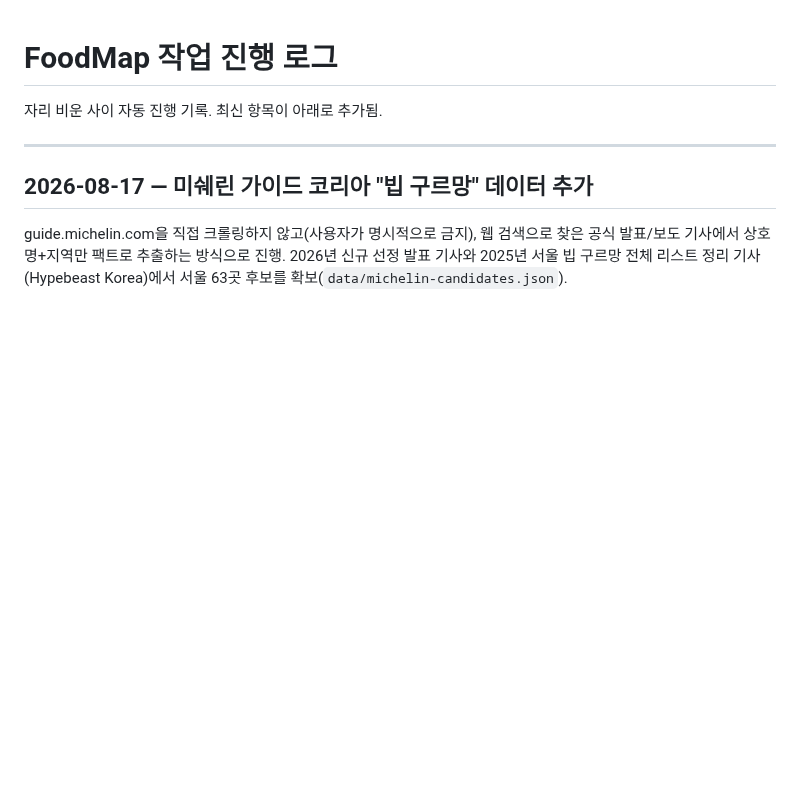
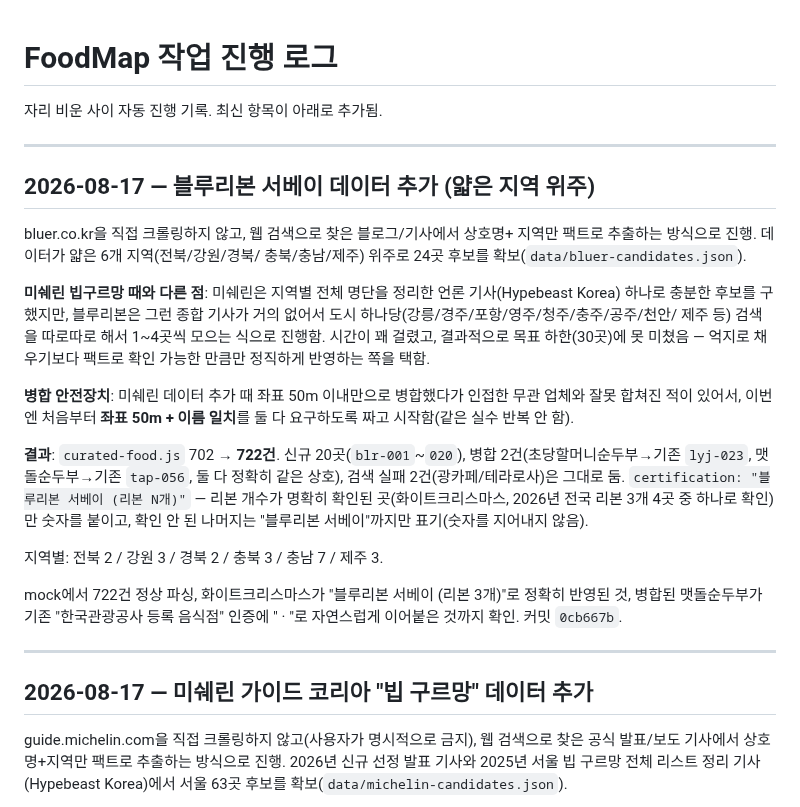
Before and after one commit to gungho9949-spec/FoodMap, a Markdown page: progress-log.md, the part around the change. Drawn GitHub-style; blank space fills up the shorter version.

Commit message:
docs: 블루리본 서베이 데이터 추가 작업 로그 기록
Co-Authored-By: Claude Sonnet 4.6 <noreply@anthropic.com>

```diff
--- a/progress-log.md
+++ b/progress-log.md
@@ -1,6 +1,38 @@
 # FoodMap 작업 진행 로그
 
 자리 비운 사이 자동 진행 기록. 최신 항목이 아래로 추가됨.
+
+---
+
+## 2026-08-17 — 블루리본 서베이 데이터 추가 (얇은 지역 위주)
+
+bluer.co.kr을 직접 크롤링하지 않고, 웹 검색으로 찾은 블로그/기사에서 상호명+
+지역만 팩트로 추출하는 방식으로 진행. 데이터가 얇은 6개 지역(전북/강원/경북/
+충북/충남/제주) 위주로 24곳 후보를 확보(`data/bluer-candidates.json`).
+
+**미쉐린 빕구르망 때와 다른 점**: 미쉐린은 지역별 전체 명단을 정리한 언론
+기사(Hypebeast Korea) 하나로 충분한 후보를 구했지만, 블루리본은 그런 종합
+기사가 거의 없어서 도시 하나당(강릉/경주/포항/영주/청주/충주/공주/천안/
+제주 등) 검색을 따로따로 해서 1~4곳씩 모으는 식으로 진행함. 시간이 꽤
+걸렸고, 결과적으로 목표 하한(30곳)에 못 미쳤음 — 억지로 채우기보다 팩트로
+확인 가능한 만큼만 정직하게 반영하는 쪽을 택함.
+
+**병합 안전장치**: 미쉐린 데이터 추가 때 좌표 50m 이내만으로 병합했다가
+인접한 무관 업체와 잘못 합쳐진 적이 있어서, 이번엔 처음부터 **좌표 50m +
+이름 일치**를 둘 다 요구하도록 짜고 시작함(같은 실수 반복 안 함).
+
+**결과**: `curated-food.js` 702 → **722건**. 신규 20곳(`blr-001`~`020`),
+병합 2건(초당할머니순두부→기존 `lyj-023`, 맷돌순두부→기존 `tap-056`, 둘 다
+정확히 같은 상호), 검색 실패 2건(광카페/테라로사)은 그대로 둠.
+`certification: "블루리본 서베이 (리본 N개)"` — 리본 개수가 명확히 확인된
+곳(화이트크리스마스, 2026년 전국 리본 3개 4곳 중 하나로 확인)만 숫자를 붙이고,
+확인 안 된 나머지는 "블루리본 서베이"까지만 표기(숫자를 지어내지 않음).
+
+지역별: 전북 2 / 강원 3 / 경북 2 / 충북 3 / 충남 7 / 제주 3.
+
+mock에서 722건 정상 파싱, 화이트크리스마스가 "블루리본 서베이 (리본 3개)"로
+정확히 반영된 것, 병합된 맷돌순두부가 기존 "한국관광공사 등록 음식점" 인증에
+" · "로 자연스럽게 이어붙은 것까지 확인. 커밋 `0cb667b`.
 
 ---
 
```
